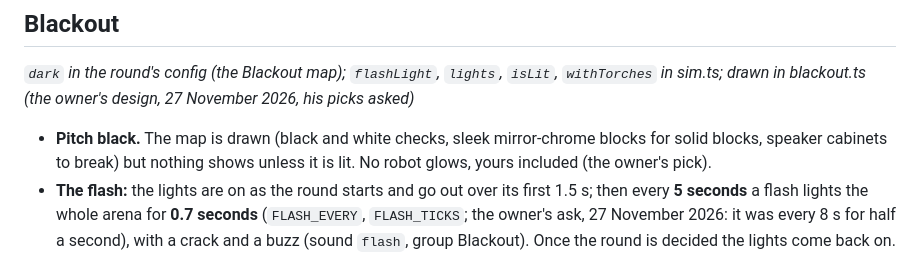
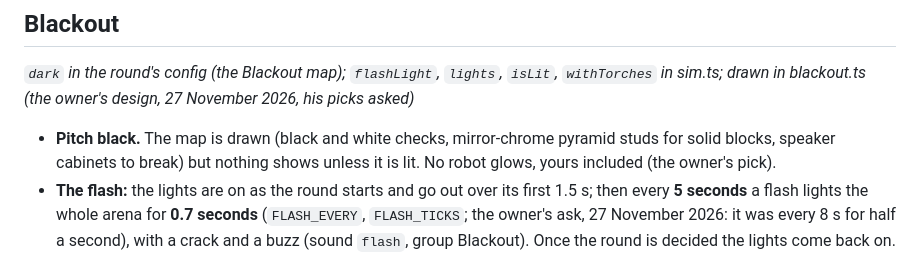
Before and after one commit to codybakerxx/BomberBot, a Markdown page: docs/GAME-RULES.md, the part around one of its changes. GitHub-like rendering.

```diff
--- a/docs/GAME-RULES.md
+++ b/docs/GAME-RULES.md
@@ -345,7 +345,7 @@ The numbers are Claude's, to be play-tested.
 
 *`dark` in the round's config (the Blackout map); `flashLight`, `lights`, `isLit`, `withTorches` in sim.ts; drawn in blackout.ts (the owner's design, 27 November 2026, his picks asked)*
 
-- **Pitch black.** The map is drawn (black and white checks, sleek mirror-chrome blocks for solid blocks, speaker cabinets to break) but nothing shows unless it is lit. No robot glows, yours included (the owner's pick).
+- **Pitch black.** The map is drawn (black and white checks, mirror-chrome pyramid studs for solid blocks, speaker cabinets to break) but nothing shows unless it is lit. No robot glows, yours included (the owner's pick).
 - **The flash:** the lights are on as the round starts and go out over its first 1.5 s; then every **5 seconds** a flash lights the whole arena for **0.7 seconds** (`FLASH_EVERY`, `FLASH_TICKS`; the owner's ask, 27 November 2026: it was every 8 s for half a second), with a crack and a buzz (sound `flash`, group Blackout). Once the round is decided the lights come back on.
 - **What lights the dark:** a flashlight (3 tiles round its robot), every bomb and its burning fuse (`BOMB_GLOW` 1.2 tiles), every blast (`FLAME_GLOW` 1.6 tiles), and a flashlight lying on the floor (a faint glow, so it can be found). The planes fly over the dark, so their pilots can steer.
 - **Flashlight** (power-up, Blackout only): lights **3 tiles** round you for **15 seconds** (`TORCH_REACH`, `TORCH_TICKS`); another one starts the 15 s again. A brick hides one 4% of the time on top of the usual mix (`TORCH_CHANCE`, as far as there is room), and every arena has at least two (`TORCH_SURE`), unless Power-up density is 0%. Not in Custom power-ups. Your kit in the menu shows its seconds; a one-line tip the first time.
```
Also changed, not shown: other parts of docs/GAME-RULES.md (+1 -1 lines), CLAUDE.md (+1 -1 lines), docs/ROADMAP.md (+1 -1 lines), docs/screenshots/play-blackout.png, 2 other files.
